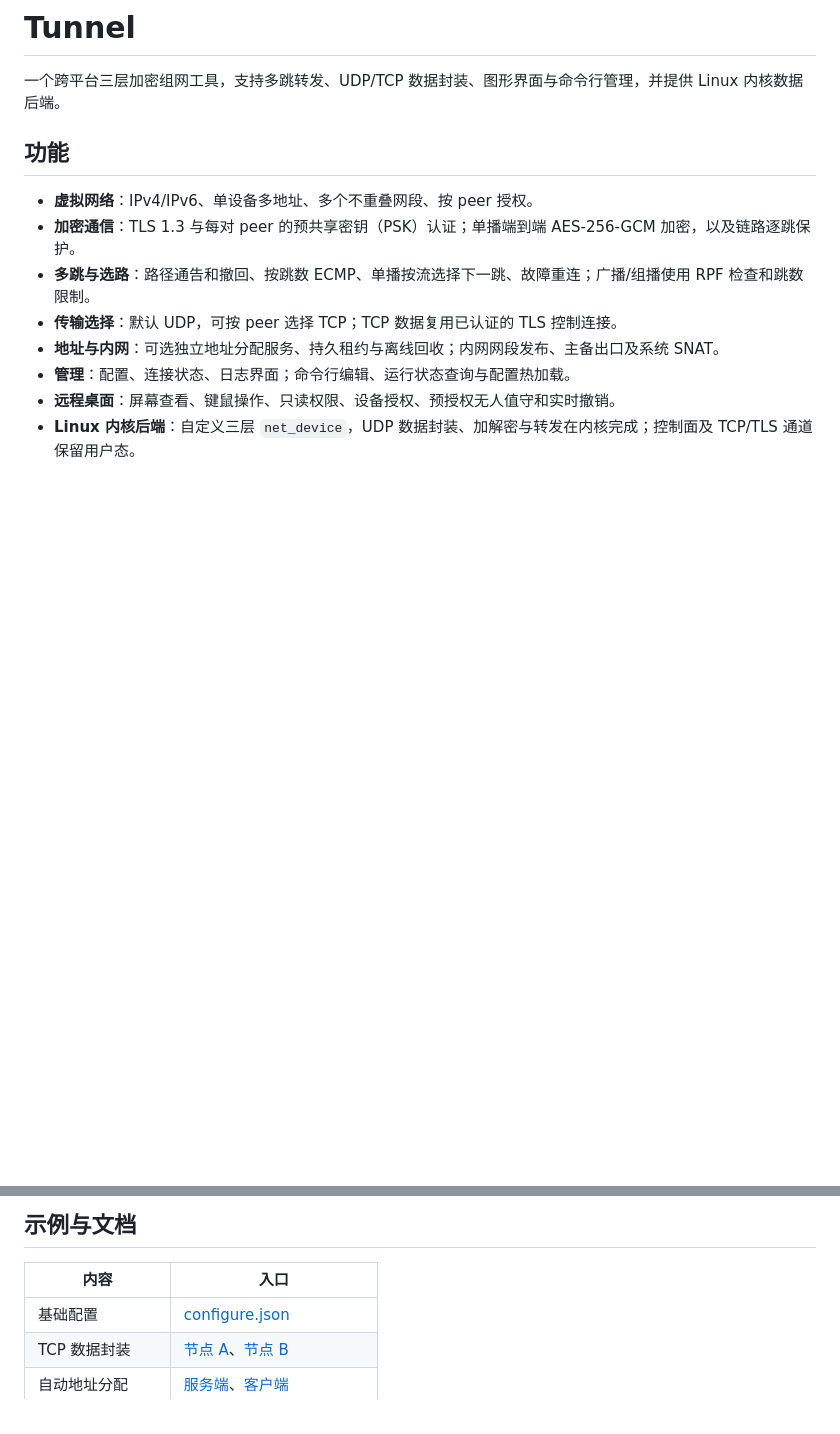
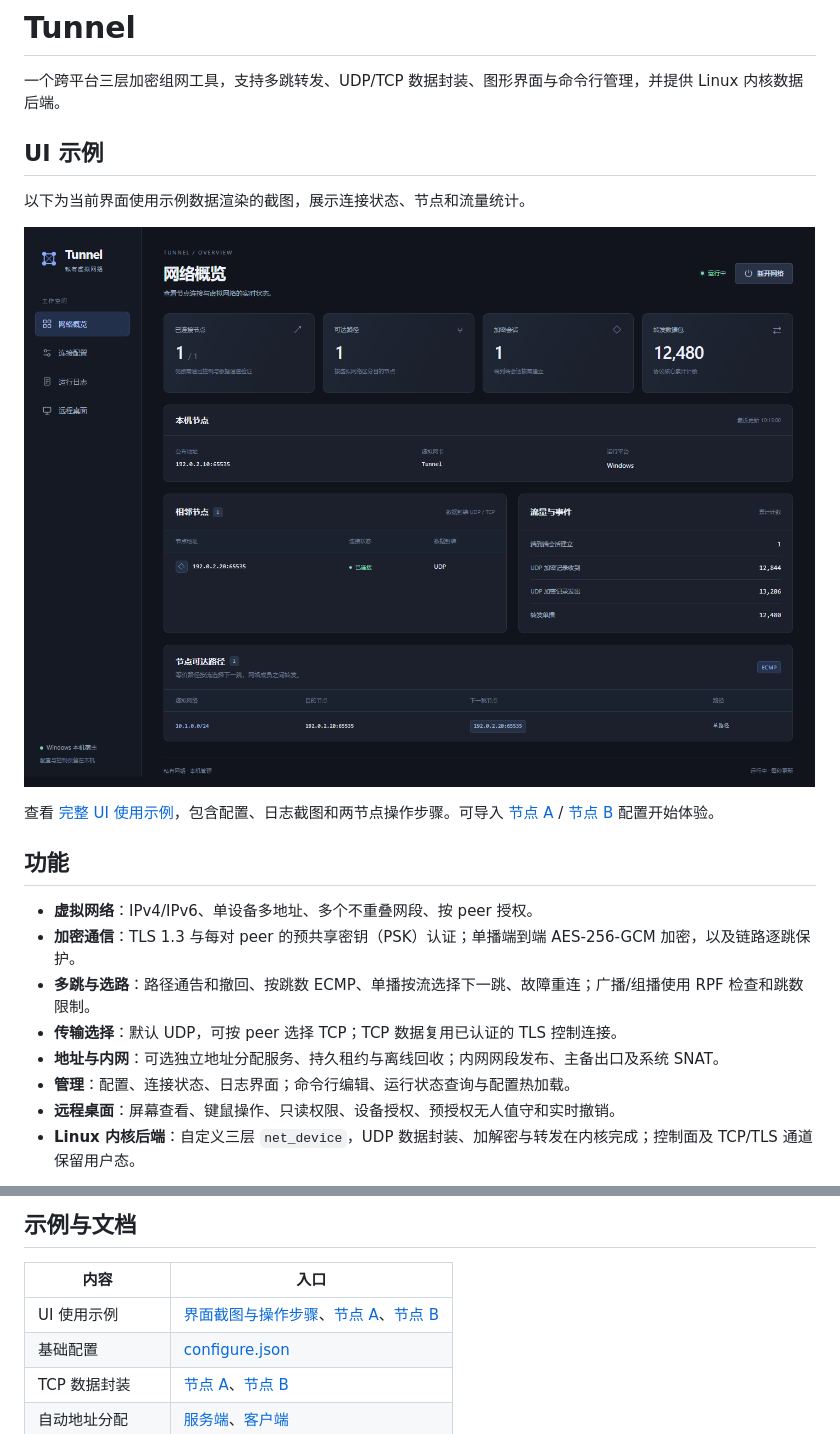
Before and after one commit to Tomatonight/tunnel, a Markdown page: README.md, 2 parts joined by grey strips. GitHub-like rendering; pictures changed too: docs/images/ui-overview.png (added); blank space fills up the shorter version.

Commit message:
docs: add UI screenshots and a two-node walkthrough

```diff
--- a/README.md
+++ b/README.md
@@ -1,6 +1,14 @@
 # Tunnel
 
 一个跨平台三层加密组网工具，支持多跳转发、UDP/TCP 数据封装、图形界面与命令行管理，并提供 Linux 内核数据后端。
+
+## UI 示例
+
+以下为当前界面使用示例数据渲染的截图，展示连接状态、节点和流量统计。
+
+![Tunnel UI：连接概览](docs/images/ui-overview.png)
+
+查看 [完整 UI 使用示例](docs/ui-example.md)，包含配置、日志截图和两节点操作步骤。可导入 [节点 A](examples/ui-node-a.json) / [节点 B](examples/ui-node-b.json) 配置开始体验。
 
 ## 功能
 
@@ -144,6 +152,7 @@ Linux GTK/WebKit 后端通常需要系统 `gi` 包和 WebKit 运行库，安装
 
 | 内容 | 入口 |
 | --- | --- |
+| UI 使用示例 | [界面截图与操作步骤](docs/ui-example.md)、[节点 A](examples/ui-node-a.json)、[节点 B](examples/ui-node-b.json) |
 | 基础配置 | [configure.json](configure.json) |
 | TCP 数据封装 | [节点 A](examples/tcp-node-a.json)、[节点 B](examples/tcp-node-b.json) |
 | 自动地址分配 | [服务端](examples/address-server.json)、[客户端](examples/address-client.json) |
```
Also changed, not shown: docs/ui-example.md (added, +76 -0 lines), docs/images/ui-config.png (added), docs/images/ui-logs.png (added), 4 other files.
